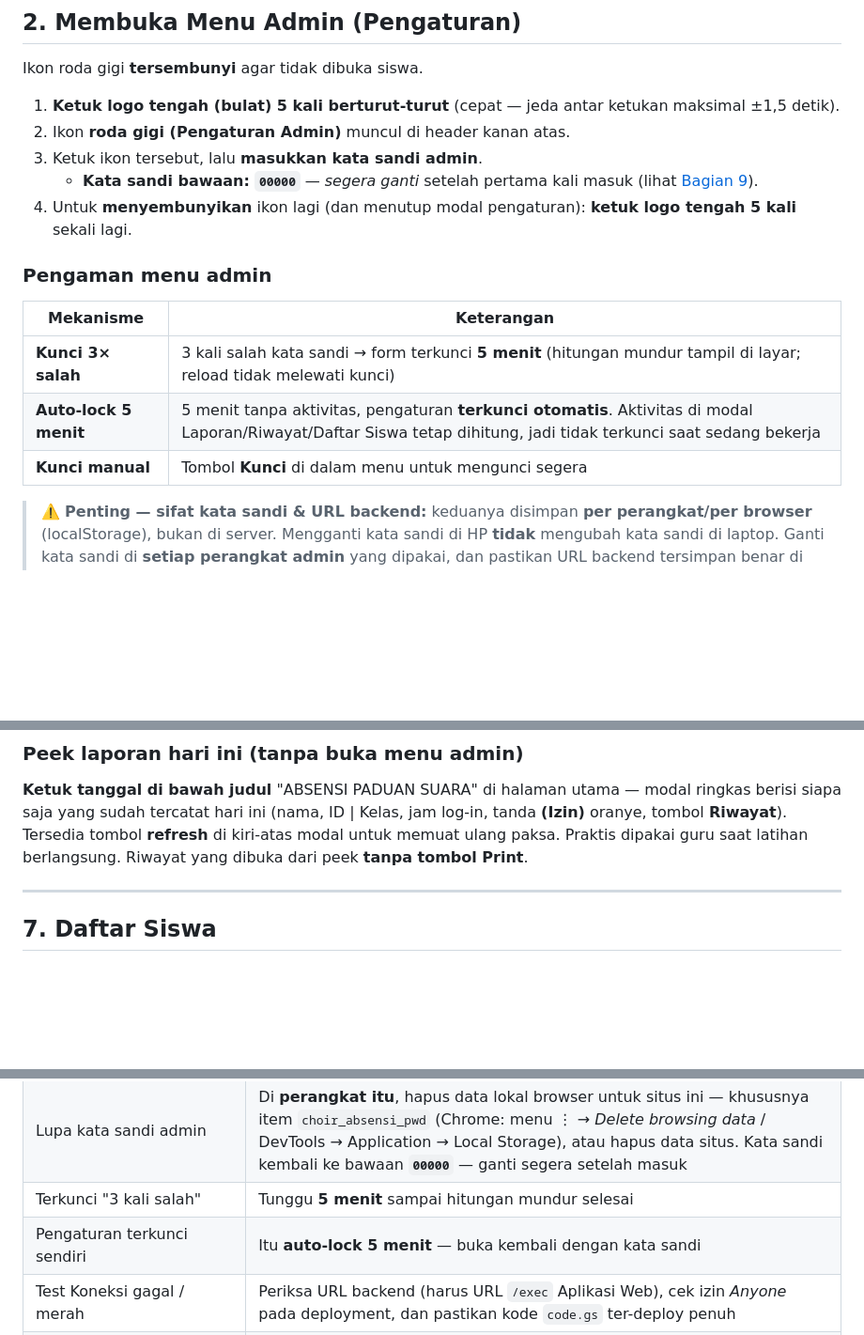
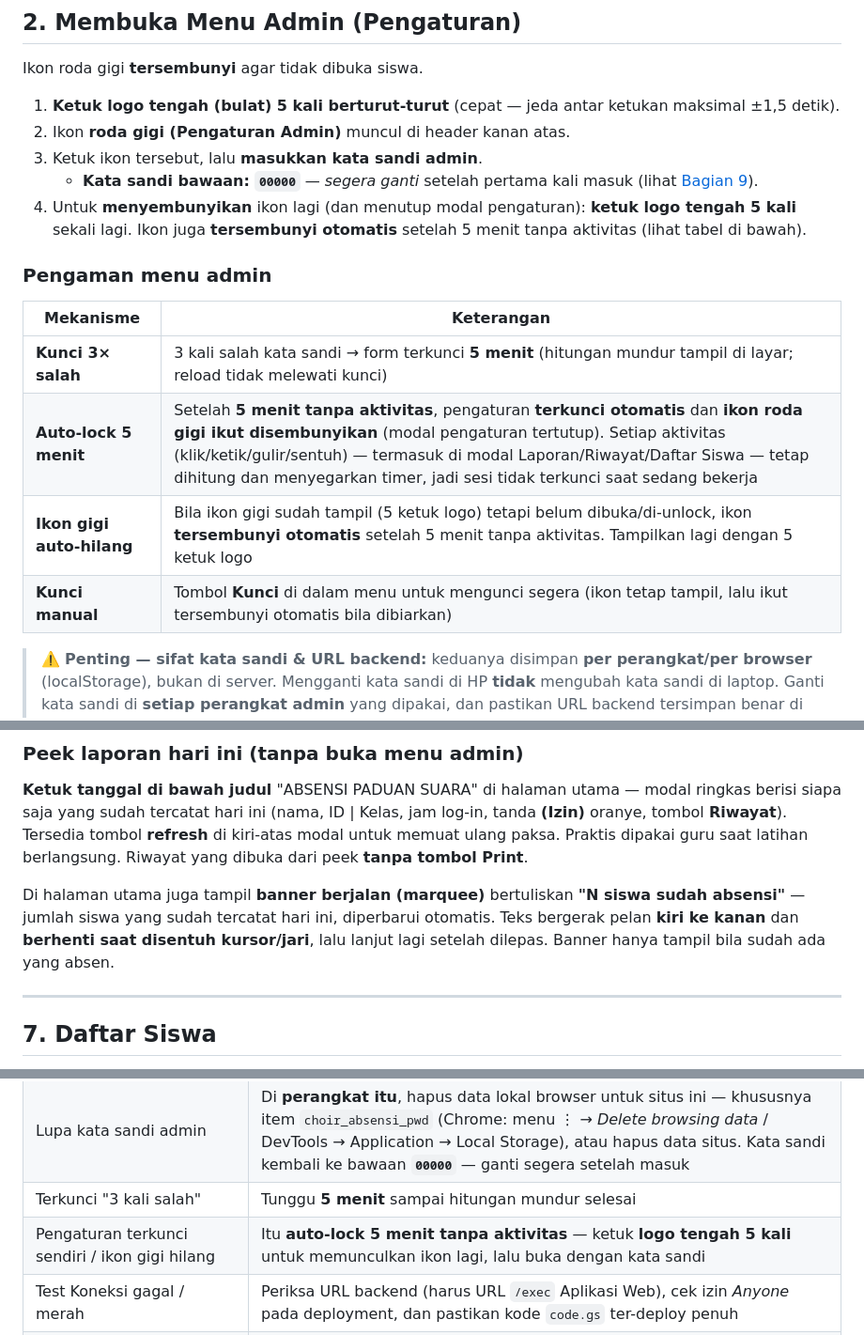
Before and after one commit to Saladimu/padus, a Markdown page: Panduan-Admin.md, 3 parts joined by grey strips. Shown at 94% size. Drawn GitHub-style; blank space fills up the shorter version.

Commit message:
update user & admin guide.md Co-authored-by: monkeycode-ai <monkeycode-ai@chaitin.com>

```diff
--- a/Panduan-Admin.md
+++ b/Panduan-Admin.md
@@ -28,15 +28,16 @@ Ikon roda gigi **tersembunyi** agar tidak dibuka siswa.
 2. Ikon **roda gigi (Pengaturan Admin)** muncul di header kanan atas.
 3. Ketuk ikon tersebut, lalu **masukkan kata sandi admin**.
    - **Kata sandi bawaan: `00000`** — *segera ganti* setelah pertama kali masuk (lihat [Bagian 9](#9-ubah-kata-saidi--mode-maintenance)).
-4. Untuk **menyembunyikan** ikon lagi (dan menutup modal pengaturan): **ketuk logo tengah 5 kali** sekali lagi.
+4. Untuk **menyembunyikan** ikon lagi (dan menutup modal pengaturan): **ketuk logo tengah 5 kali** sekali lagi. Ikon juga **tersembunyi otomatis** setelah 5 menit tanpa aktivitas (lihat tabel di bawah).
 
 ### Pengaman menu admin
 
 | Mekanisme | Keterangan |
 |-----------|------------|
 | **Kunci 3× salah** | 3 kali salah kata sandi → form terkunci **5 menit** (hitungan mundur tampil di layar; reload tidak melewati kunci) |
-| **Auto-lock 5 menit** | 5 menit tanpa aktivitas, pengaturan **terkunci otomatis**. Aktivitas di modal Laporan/Riwayat/Daftar Siswa tetap dihitung, jadi tidak terkunci saat sedang bekerja |
-| **Kunci manual** | Tombol **Kunci** di dalam menu untuk mengunci segera |
+| **Auto-lock 5 menit** | Setelah **5 menit tanpa aktivitas**, pengaturan **terkunci otomatis** dan **ikon roda gigi ikut disembunyikan** (modal pengaturan tertutup). Setiap aktivitas (klik/ketik/gulir/sentuh) — termasuk di modal Laporan/Riwayat/Daftar Siswa — tetap dihitung dan menyegarkan timer, jadi sesi tidak terkunci saat sedang bekerja |
+| **Ikon gigi auto-hilang** | Bila ikon gigi sudah tampil (5 ketuk logo) tetapi belum dibuka/di-unlock, ikon **tersembunyi otomatis** setelah 5 menit tanpa aktivitas. Tampilkan lagi dengan 5 ketuk logo |
+| **Kunci manual** | Tombol **Kunci** di dalam menu untuk mengunci segera (ikon tetap tampil, lalu ikut tersembunyi otomatis bila dibiarkan) |
 
 > ⚠️ **Penting — sifat kata sandi & URL backend:** keduanya disimpan **per perangkat/per browser** (localStorage), bukan di server. Mengganti kata sandi di HP **tidak** mengubah kata sandi di laptop. Ganti kata sandi di **setiap perangkat admin** yang dipakai, dan pastikan URL backend tersimpan benar di tiap perangkat.
 
@@ -104,6 +105,8 @@ Rekap kehadiran per tanggal.
 ### Peek laporan hari ini (tanpa buka menu admin)
 
 **Ketuk tanggal di bawah judul** "ABSENSI PADUAN SUARA" di halaman utama — modal ringkas berisi siapa saja yang sudah tercatat hari ini (nama, ID | Kelas, jam log-in, tanda **(Izin)** oranye, tombol **Riwayat**). Tersedia tombol **refresh** di kiri-atas modal untuk memuat ulang paksa. Praktis dipakai guru saat latihan berlangsung. Riwayat yang dibuka dari peek **tanpa tombol Print**.
+
+Di halaman utama juga tampil **banner berjalan (marquee)** bertuliskan **"N siswa sudah absensi"** — jumlah siswa yang sudah tercatat hari ini, diperbarui otomatis. Teks bergerak pelan **kiri ke kanan** dan **berhenti saat disentuh kursor/jari**, lalu lanjut lagi setelah dilepas. Banner hanya tampil bila sudah ada yang absen.
 
 ---
 
@@ -263,7 +266,7 @@ Pengecekan pembaruan berjalan otomatis setiap 30 menit dan saat tab kembali akti
 | Ikon roda gigi tidak muncul | Ketuk **logo tengah 5 kali** cepat (jeda antar ketukan < ±1,5 detik) |
 | Lupa kata sandi admin | Di **perangkat itu**, hapus data lokal browser untuk situs ini — khususnya item `choir_absensi_pwd` (Chrome: menu ⋮ → *Delete browsing data* / DevTools → Application → Local Storage), atau hapus data situs. Kata sandi kembali ke bawaan **`00000`** — ganti segera setelah masuk |
 | Terkunci "3 kali salah" | Tunggu **5 menit** sampai hitungan mundur selesai |
-| Pengaturan terkunci sendiri | Itu **auto-lock 5 menit** — buka kembali dengan kata sandi |
+| Pengaturan terkunci sendiri / ikon gigi hilang | Itu **auto-lock 5 menit tanpa aktivitas** — ketuk **logo tengah 5 kali** untuk memunculkan ikon lagi, lalu buka dengan kata sandi |
 | Test Koneksi gagal / merah | Periksa URL backend (harus URL `/exec` Aplikasi Web), cek izin *Anyone* pada deployment, dan pastikan kode `code.gs` ter-deploy penuh |
 | Absensi siswa ditolak semua | Cek **Mode Maintenance** (Bagian 9) dan status `ACTIVE` di sheet `STUDENTS` |
 | Siswa tidak bisa absen padahal data ada | Status di `STUDENTS` bukan `ACTIVE`; atau PIN salah; atau siswa sudah absen hari itu (cek Laporan hari ini); atau terkena rate-limit 5 menit |
```
Also changed, not shown: Panduan-Siswa.md (+2 -1 lines).
